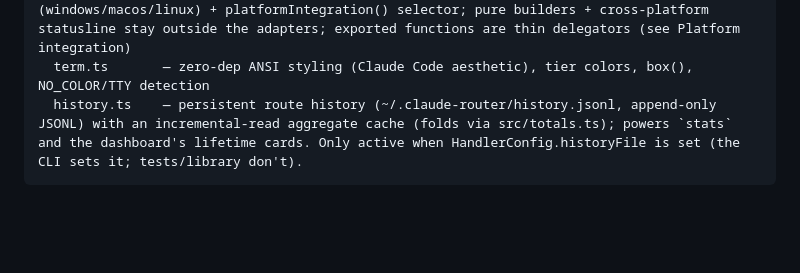
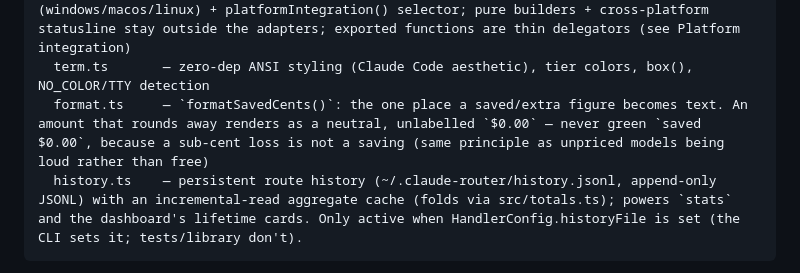
Before and after one commit to Serhii-Leniv/Claude-router, a Markdown page: CLAUDE.md, the part around the change. Rendered like a GitHub page; blank space fills up the shorter version.

Commit message:
docs: add format.ts to the proxy module map
#40 introduced src/proxy/format.ts; the map in CLAUDE.md is meant to be the
authoritative list of what lives where, so a module missing from it makes the
whole map less trustworthy.

Records the rule as well as the location: an amount that rounds away renders
neutral and unlabelled, never green `saved $0.00` — the same principle as
unpriced models being loud rather than free.

Co-Authored-By: Claude Opus 4.8 (1M context) <noreply@anthropic.com>

````diff
--- a/CLAUDE.md
+++ b/CLAUDE.md
@@ -120,6 +120,7 @@ src/proxy/
   daemon.ts     — detached-spawn daemon, ~/.claude-router/daemon.json state, health polling, stopDaemon
   platform.ts   — per-OS autostart/env-var behind PlatformIntegration adapters (windows/macos/linux) + platformIntegration() selector; pure builders + cross-platform statusline stay outside the adapters; exported functions are thin delegators (see Platform integration)
   term.ts       — zero-dep ANSI styling (Claude Code aesthetic), tier colors, box(), NO_COLOR/TTY detection
+  format.ts     — `formatSavedCents()`: the one place a saved/extra figure becomes text. An amount that rounds away renders as a neutral, unlabelled `$0.00` — never green `saved $0.00`, because a sub-cent loss is not a saving (same principle as unpriced models being loud rather than free)
   history.ts    — persistent route history (~/.claude-router/history.jsonl, append-only JSONL) with an incremental-read aggregate cache (folds via src/totals.ts); powers `stats` and the dashboard's lifetime cards. Only active when HandlerConfig.historyFile is set (the CLI sets it; tests/library don't).
 ```
 
````
